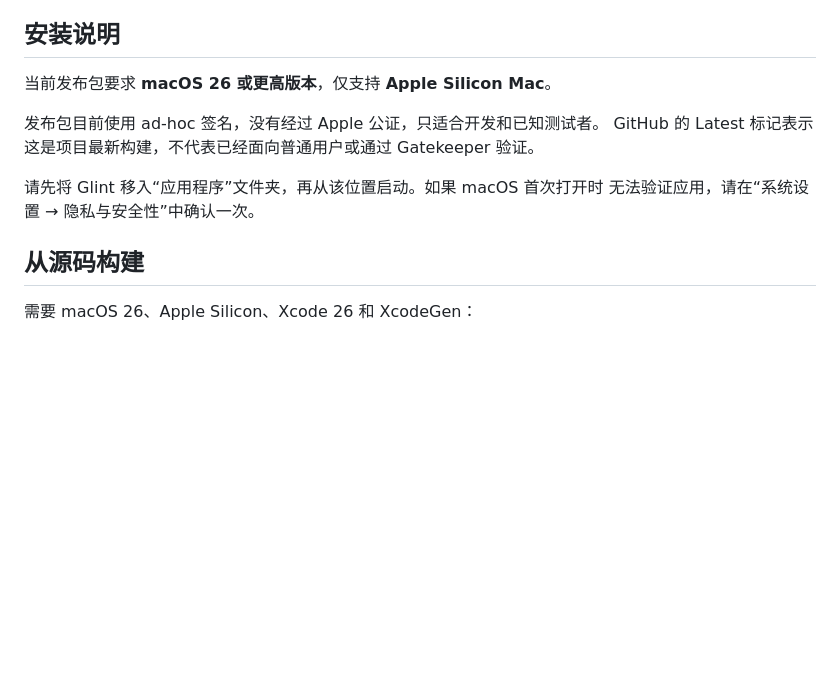
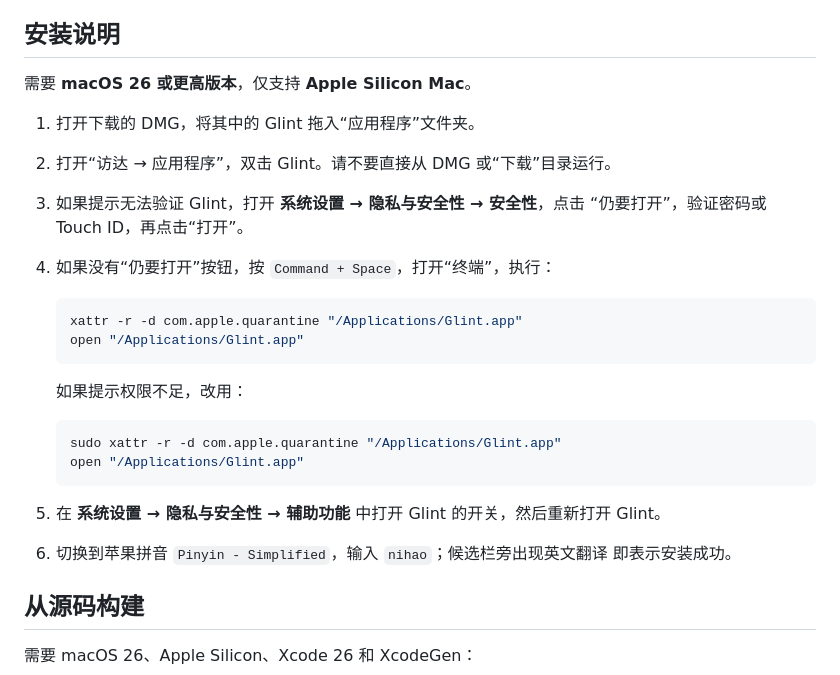
Before and after one commit to jsogn/Glint, a Markdown page: README.md, the part around the change. Drawn GitHub-style; blank space fills up the shorter version.

Commit message:
Add installation steps to README

````diff
--- a/README.md
+++ b/README.md
@@ -46,14 +46,30 @@ Glint 支持单词、短语和短句。单词会尽量给出简洁、常用的
 
 ## 安装说明
 
-当前发布包要求 **macOS 26 或更高版本**，仅支持 **Apple Silicon Mac**。
+需要 **macOS 26 或更高版本**，仅支持 **Apple Silicon Mac**。
 
-发布包目前使用 ad-hoc 签名，没有经过 Apple 公证，只适合开发和已知测试者。
-GitHub 的 Latest 标记表示这是项目最新构建，不代表已经面向普通用户或通过
-Gatekeeper 验证。
+1. 打开下载的 DMG，将其中的 Glint 拖入“应用程序”文件夹。
+2. 打开“访达 → 应用程序”，双击 Glint。请不要直接从 DMG 或“下载”目录运行。
+3. 如果提示无法验证 Glint，打开 **系统设置 → 隐私与安全性 → 安全性**，点击
+   “仍要打开”，验证密码或 Touch ID，再点击“打开”。
+4. 如果没有“仍要打开”按钮，按 `Command + Space`，打开“终端”，执行：
 
-请先将 Glint 移入“应用程序”文件夹，再从该位置启动。如果 macOS 首次打开时
-无法验证应用，请在“系统设置 → 隐私与安全性”中确认一次。
+   ```bash
+   xattr -r -d com.apple.quarantine "/Applications/Glint.app"
+   open "/Applications/Glint.app"
+   ```
+
+   如果提示权限不足，改用：
+
+   ```bash
+   sudo xattr -r -d com.apple.quarantine "/Applications/Glint.app"
+   open "/Applications/Glint.app"
+   ```
+
+5. 在 **系统设置 → 隐私与安全性 → 辅助功能** 中打开 Glint 的开关，然后重新打开
+   Glint。
+6. 切换到苹果拼音 `Pinyin - Simplified`，输入 `nihao`；候选栏旁出现英文翻译
+   即表示安装成功。
 
 ## 从源码构建
 
````
